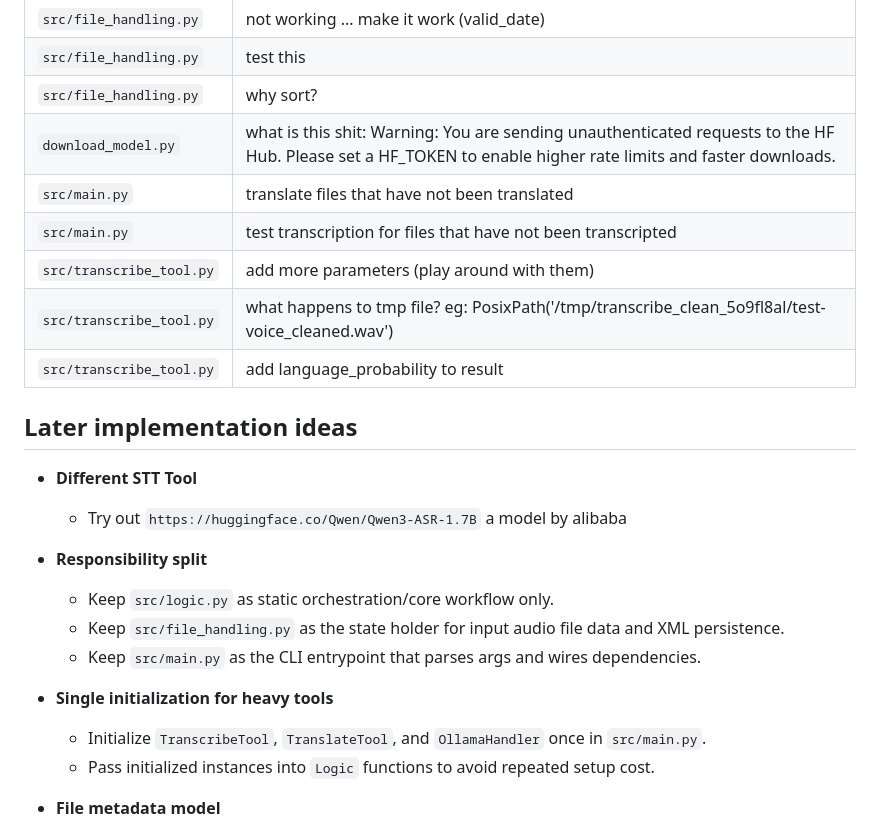
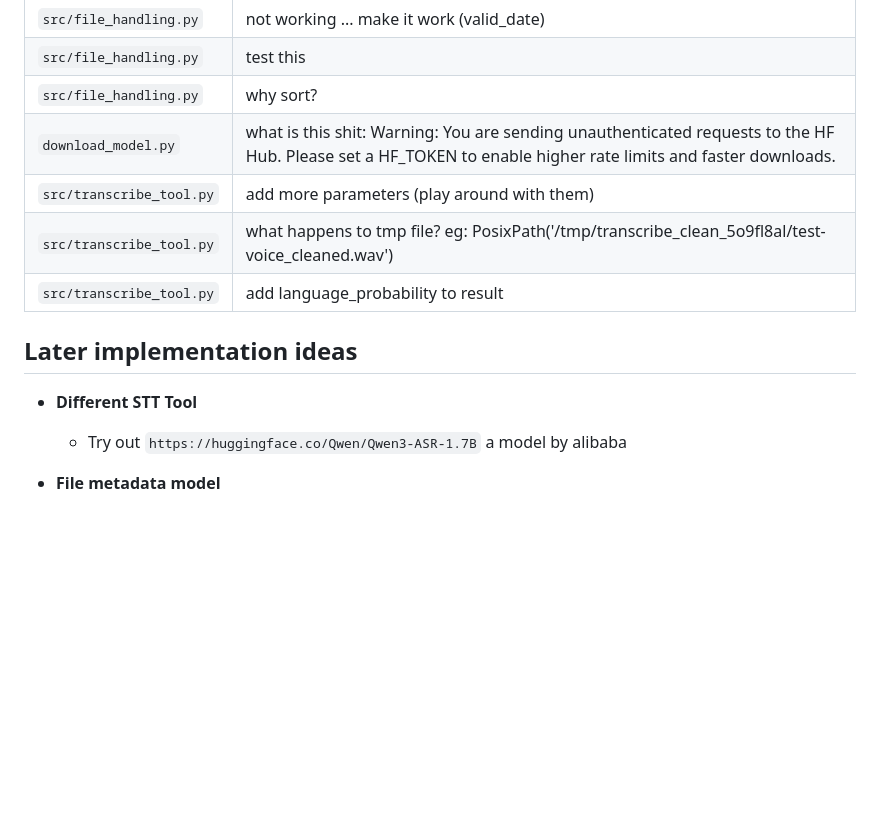
Before and after one commit to goBrainstorm/transcribe-tool, a Markdown page: README.md, the part around the change. GitHub-like rendering; blank space fills up the shorter version.

Commit message:
remove already done stuff

```diff
--- a/README.md
+++ b/README.md
@@ -85,8 +85,6 @@ Transcriptions are saved to `output/output.xml`.
 | `src/file_handling.py` | test this |
 | `src/file_handling.py` | why sort? |
 | `download_model.py` | what is this shit: Warning: You are sending unauthenticated requests to the HF Hub. Please set a HF_TOKEN to enable higher rate limits and faster downloads. |
-| `src/main.py` | translate files that have not been translated |
-| `src/main.py` | test transcription for files that have not been transcripted |
 | `src/transcribe_tool.py` | add more parameters (play around with them) |
 | `src/transcribe_tool.py` | what happens to tmp file? eg: PosixPath('/tmp/transcribe_clean_5o9fl8al/test-voice_cleaned.wav') |
 | `src/transcribe_tool.py` | add language_probability to result |
@@ -95,15 +93,6 @@ Transcriptions are saved to `output/output.xml`.
 
 - **Different STT Tool**
   - Try out `https://huggingface.co/Qwen/Qwen3-ASR-1.7B` a model by alibaba
-
-- **Responsibility split**
-  - Keep `src/logic.py` as static orchestration/core workflow only.
-  - Keep `src/file_handling.py` as the state holder for input audio file data and XML persistence.
-  - Keep `src/main.py` as the CLI entrypoint that parses args and wires dependencies.
-
-- **Single initialization for heavy tools**
-  - Initialize `TranscribeTool`, `TranslateTool`, and `OllamaHandler` once in `src/main.py`.
-  - Pass initialized instances into `Logic` functions to avoid repeated setup cost.
 
 - **File metadata model**
   - Introduce a typed file metadata object (for example, a dataclass) with path, name, extension, size, and status fields.
```
